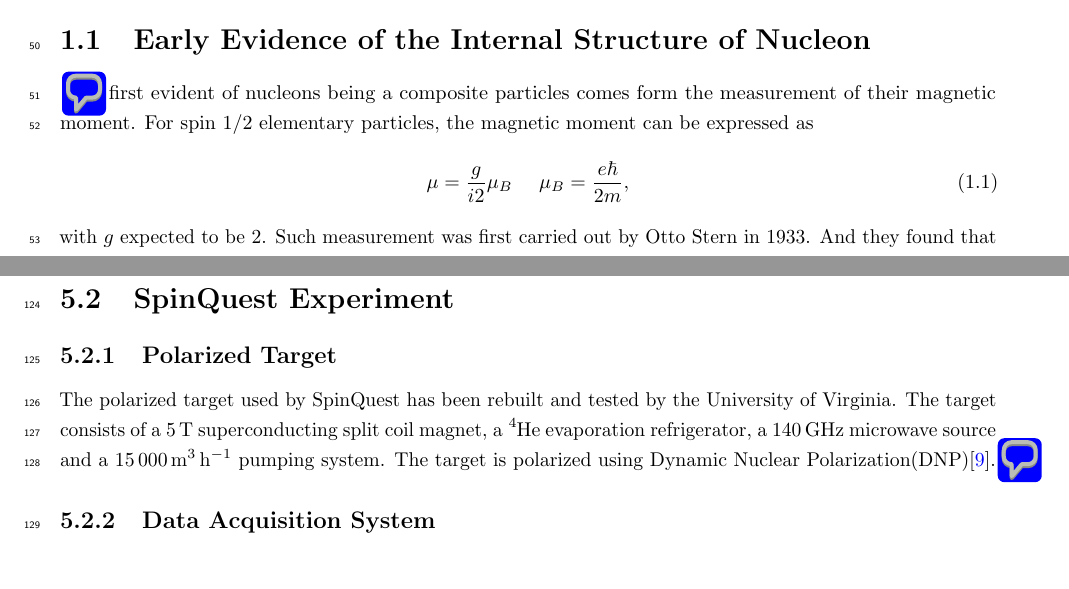
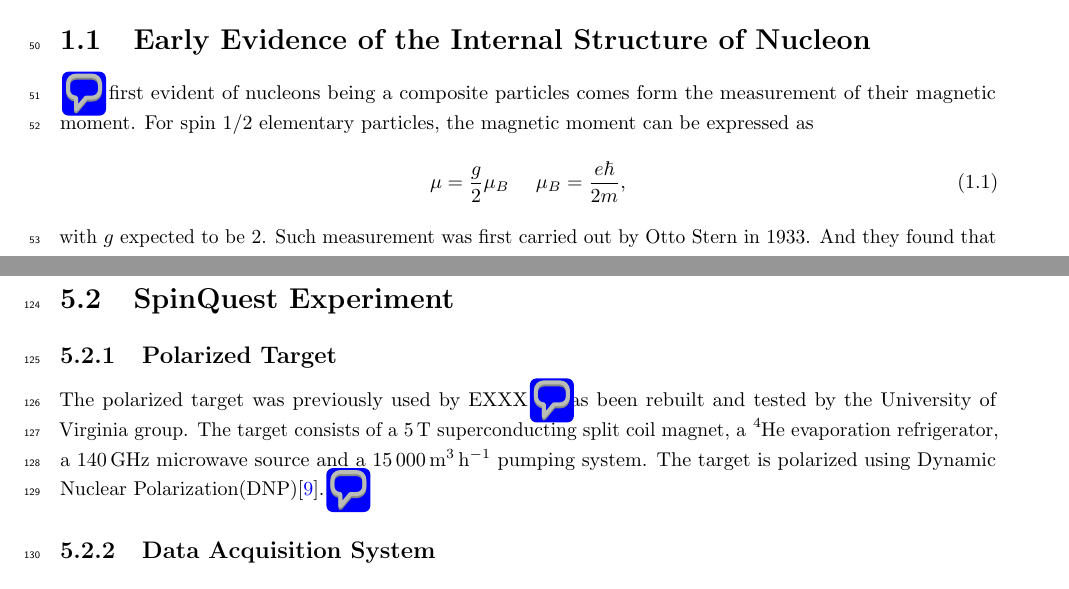
Before and after one commit to Hugo-Leung/thesis, a LaTeX thesis (main.tex, which reads section/1_Intro.tex, section/5_spinquest.tex): two parts of pages 6 and 12 of 14, joined at a grey line, cut so that both start at the same text. Compiled offline with pdfLaTeX.

Commit message:
minor changes

```diff
--- a/main.tex
+++ b/main.tex
@@ -18,7 +18,7 @@
 \usepackage{tikz}
 \usepackage{listings}
 \usepackage{siunitx}
-\usepackage{mhchem}
+\usepackage[version=4]{mhchem}
 % \usepackage{ruledchapters}  % example of compliant heading format, uncomment to use
 
 \usepackage{lipsum}  % just for placeholder code
--- a/section/1_Intro.tex
+++ b/section/1_Intro.tex
@@ -5,7 +5,7 @@ The first evident of nucleons being a composite particles comes form the
 measurement of their magnetic moment. For spin 1/2 elementary particles, the
 magnetic moment can be expressed as
 \begin{equation}
-\mu = \frac{g}{i2}\mu_B ~~~~ \mu_B = \frac{e\hbar}{2m},
+\mu = \frac{g}{2}\mu_B ~~~~ \mu_B = \frac{e\hbar}{2m},
 \end{equation}
 with $g$ expected to be $2$. Such measurement was first carried out by Otto
 Stern in 1933. And they found that the $g$ factor for proton is significantly
--- a/section/5_spinquest.tex
+++ b/section/5_spinquest.tex
@@ -5,8 +5,9 @@
 \section{SpinQuest Experiment}
 
 \subsection{Polarized Target}
-The polarized target used by SpinQuest has been rebuilt and tested by the
-University of Virginia. The target consists of a \SI{5}{\tesla} superconducting
+The polarized target was previously used by EXXX\pdfcomment{which experiment?
+Is it  E143 at SLAC?} It has been rebuilt and tested by the University of
+Virginia group. The target consists of a \SI{5}{\tesla} superconducting
 split coil magnet, a \ce{^4He}  evaporation refrigerator, a \SI{140}{\GHz}
 microwave source and a \SI{15000}{\cubic\meter\per\hour} pumping system. The
 target is polarized using Dynamic Nuclear Polarization(DNP)\cite{crabb1995}.
```
Also changed, not shown: note.txt (deleted, +0 -9 lines), section/4_result.tex (+2 -0 lines), section/6_conclusion.tex (+1 -0 lines).
